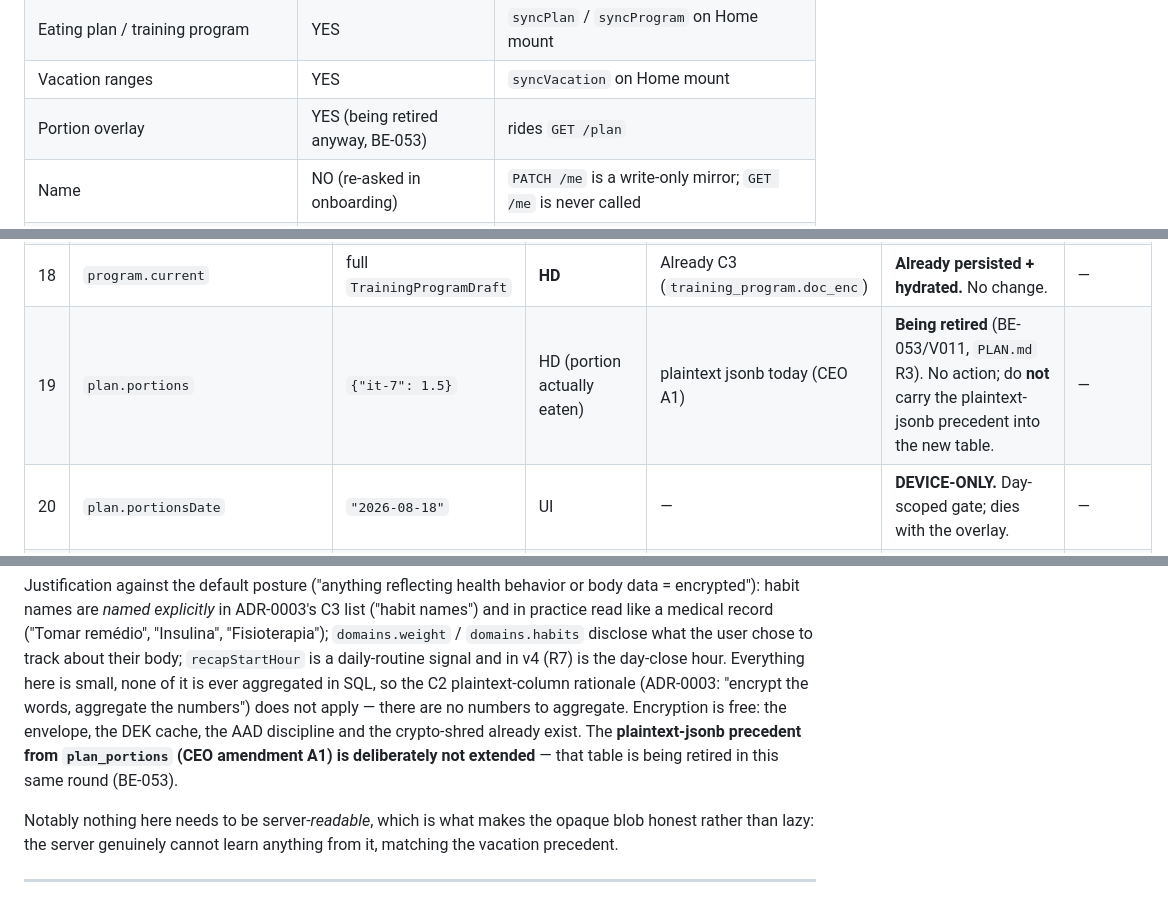
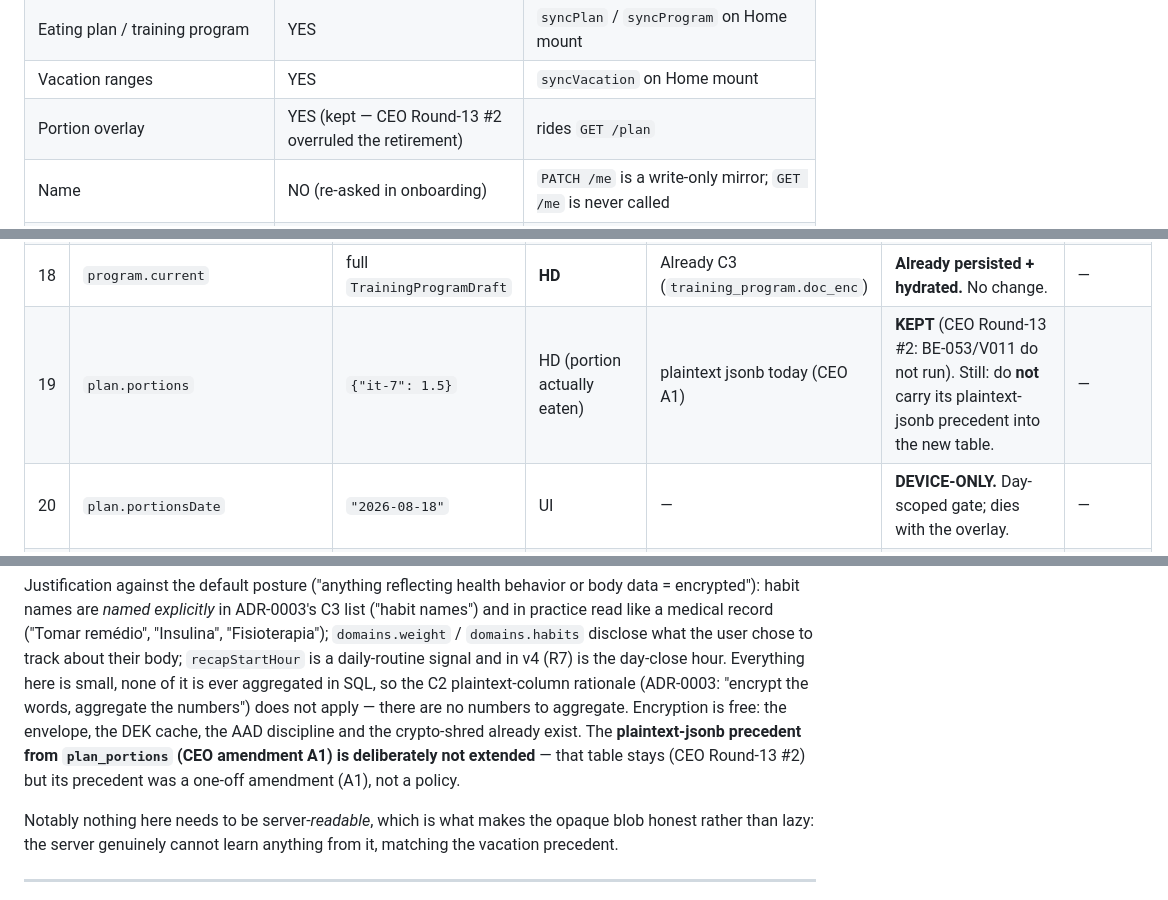
Before and after one commit to llmagalhaes/vita, a Markdown page: docs/v4/backend-persistence-analysis.md, 3 parts joined by grey strips. GitHub-like rendering.

Commit message:
docs: persistence analysis — reconcile stale portions-overlay references with CEO Round-13 #2 (overlay stays)
Co-Authored-By: Claude Fable 5 <noreply@anthropic.com>

```diff
--- a/docs/v4/backend-persistence-analysis.md
+++ b/docs/v4/backend-persistence-analysis.md
@@ -29,7 +29,7 @@ So the honest state is:
 | Meals, water, workouts, check-ins (the whole log) | **NO** | Persisted server-side, encrypted — but the app has no hydrate path |
 | Eating plan / training program | YES | `syncPlan` / `syncProgram` on Home mount |
 | Vacation ranges | YES | `syncVacation` on Home mount |
-| Portion overlay | YES (being retired anyway, BE-053) | rides `GET /plan` |
+| Portion overlay | YES (kept — CEO Round-13 #2 overruled the retirement) | rides `GET /plan` |
 | Name | NO (re-asked in onboarding) | `PATCH /me` is a write-only mirror; `GET /me` is never called |
 | Habits, composition flags, notification prefs, recap hour | **NO** | never left the device |
 
@@ -79,7 +79,7 @@ preference · **UI** = pure UI mechanics · **RM** = re-syncable mirror of somet
 | 16 | `vacation.tripHabitIds` | `["8f2c…","1a0b…"]` | PP | C3, in the blob | **PERSIST BACKEND** (blob) — meaningless without #4, so it must ride the same blob to stay consistent. | included |
 | 17 | `plan.current` | full `EatingPlanDraft` (5 meals, 42 items) | **HD** | Already C3 (`eating_plan.doc_enc`) | **Already persisted + hydrated.** No change. | — |
 | 18 | `program.current` | full `TrainingProgramDraft` | **HD** | Already C3 (`training_program.doc_enc`) | **Already persisted + hydrated.** No change. | — |
-| 19 | `plan.portions` | `{"it-7": 1.5}` | HD (portion actually eaten) | plaintext jsonb today (CEO A1) | **Being retired** (BE-053/V011, `PLAN.md` R3). No action; do **not** carry the plaintext-jsonb precedent into the new table. | — |
+| 19 | `plan.portions` | `{"it-7": 1.5}` | HD (portion actually eaten) | plaintext jsonb today (CEO A1) | **KEPT** (CEO Round-13 #2: BE-053/V011 do not run). Still: do **not** carry its plaintext-jsonb precedent into the new table. | — |
 | 20 | `plan.portionsDate` | `"2026-08-18"` | UI | — | **DEVICE-ONLY.** Day-scoped gate; dies with the overlay. | — |
 | 21 | `plan.meta` | `{source:"pdf", importedAt:"2026-07-23T…"}` | PP | C3, in the blob | **PERSIST BACKEND** (blob) — 2 fields, keeps the Eating-Plan source badge honest on a restored device (which otherwise shows a plan with no provenance). Its own code comment already names this as the ceiling. | included |
 | 22 | `plan.setupPromptHidden` | `false` | UI | — | **DEVICE-ONLY.** One-time banner dismissal; re-showing it once after a reinstall is harmless (arguably correct). | — |
@@ -204,7 +204,7 @@ day-close hour. Everything here is small, none of it is ever aggregated in SQL,
 rationale (ADR-0003: "encrypt the words, aggregate the numbers") does not apply — there are no numbers to
 aggregate. Encryption is free: the envelope, the DEK cache, the AAD discipline and the crypto-shred already
 exist. The **plaintext-jsonb precedent from `plan_portions` (CEO amendment A1) is deliberately not extended** —
-that table is being retired in this same round (BE-053).
+that table stays (CEO Round-13 #2) but its precedent was a one-off amendment (A1), not a policy.
 
 Notably nothing here needs to be server-*readable*, which is what makes the opaque blob honest rather than
 lazy: the server genuinely cannot learn anything from it, matching the vacation precedent.
```
Also changed, not shown: other parts of docs/v4/backend-persistence-analysis.md (+1 -1 lines).
